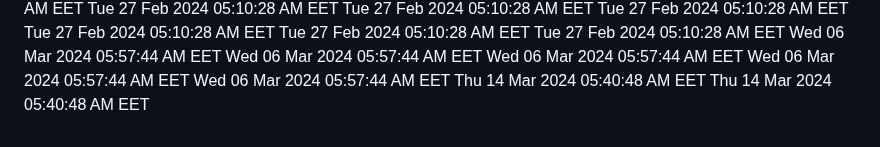
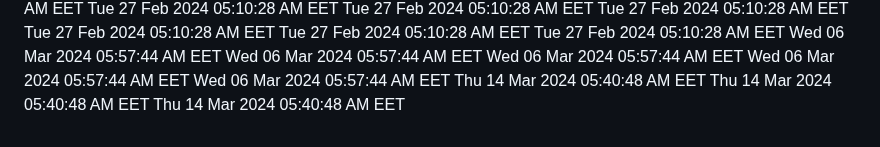
Before and after one commit to profex97/hello-world, a Markdown page: CHANGELOG.md, the part around the change. Drawn GitHub-style.

Commit message:
Added new date

```diff
--- a/CHANGELOG.md
+++ b/CHANGELOG.md
@@ -365,3 +365,4 @@ Wed 06 Mar 2024 05:57:44 AM EET
 Wed 06 Mar 2024 05:57:44 AM EET
 Thu 14 Mar 2024 05:40:48 AM EET
 Thu 14 Mar 2024 05:40:48 AM EET
+Thu 14 Mar 2024 05:40:48 AM EET
```
